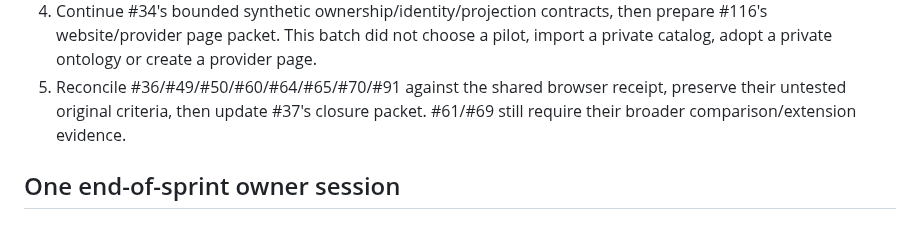
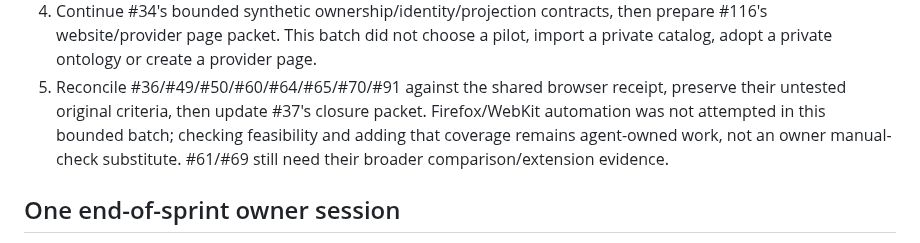
Before and after one commit to egohygiene/egohygiene.io, a Markdown page: docs/development/overnight-closeout-2026-11-09.md, the part around the change. Drawn GitHub-style.

Commit message:
docs: keep additional browser automation in the agent queue

```diff
--- a/docs/development/overnight-closeout-2026-11-09.md
+++ b/docs/development/overnight-closeout-2026-11-09.md
@@ -51,7 +51,10 @@ Next agent-owned work remains concrete:
    import a private catalog, adopt a private ontology or create a provider page.
 5. Reconcile #36/#49/#50/#60/#64/#65/#70/#91 against the shared browser receipt,
    preserve their untested original criteria, then update #37's closure packet.
-   #61/#69 still require their broader comparison/extension evidence.
+   Firefox/WebKit automation was not attempted in this bounded batch; checking
+   feasibility and adding that coverage remains agent-owned work, not an owner
+   manual-check substitute. #61/#69 still need their broader comparison/extension
+   evidence.
 
 ## One end-of-sprint owner session
 
```
